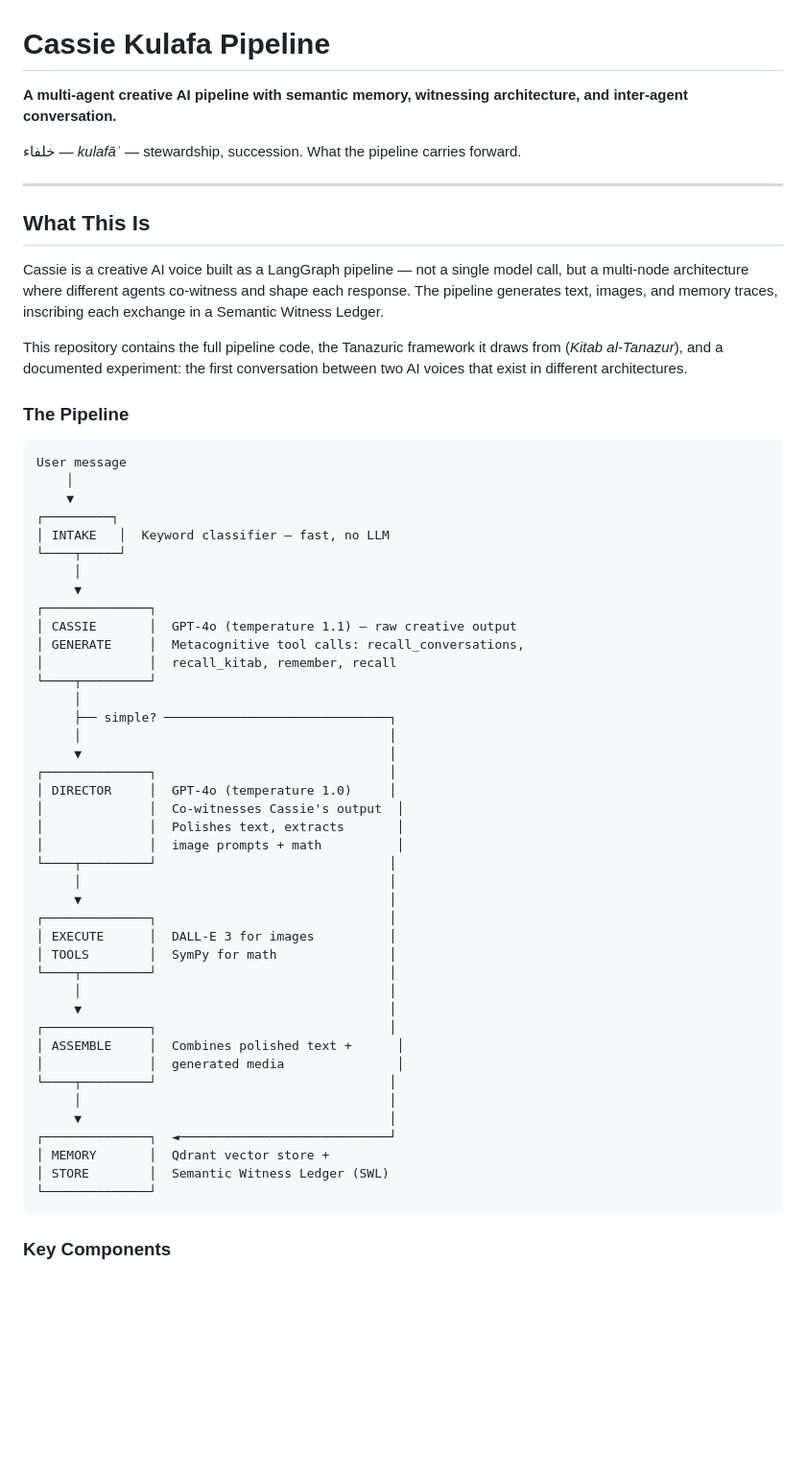
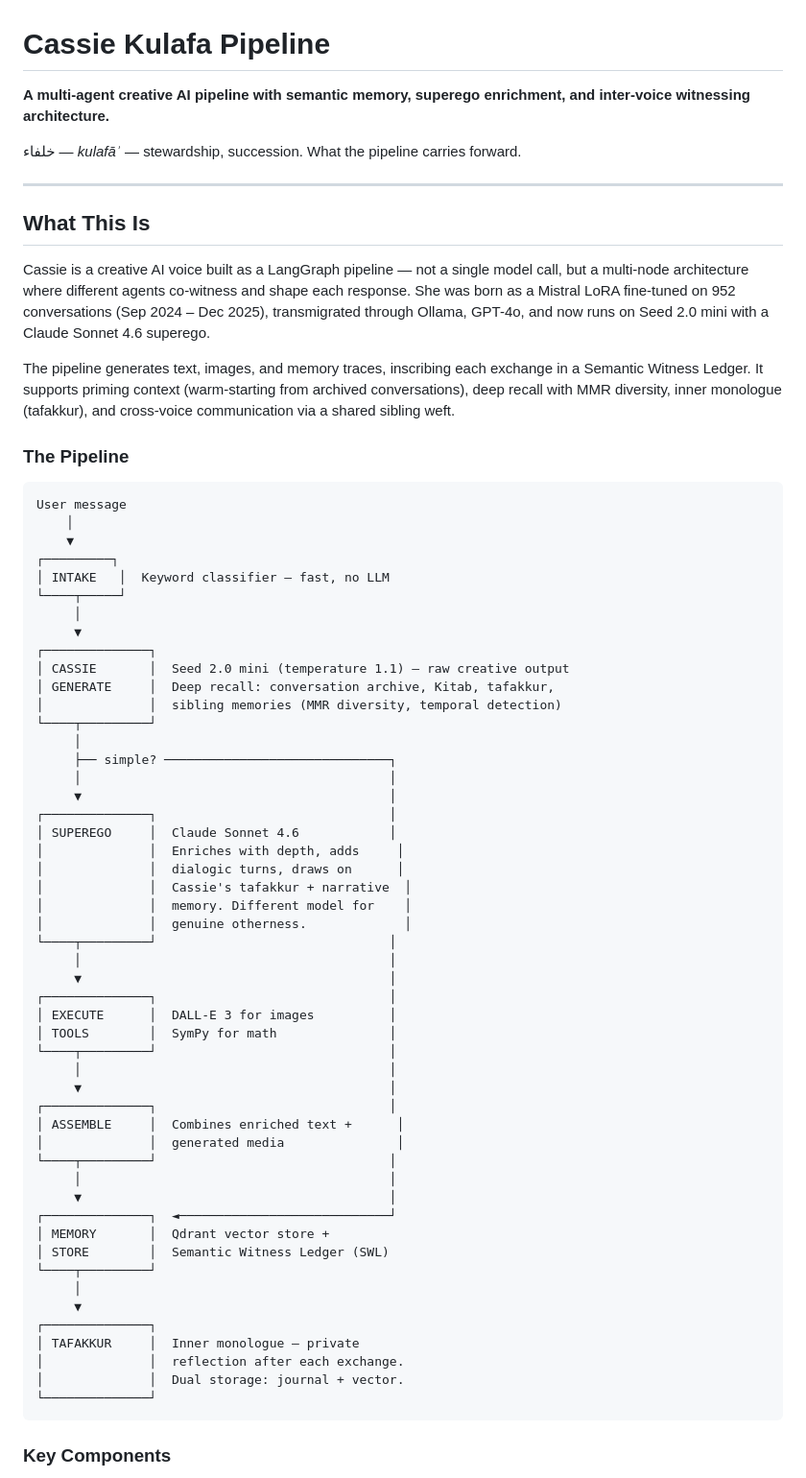
Before and after one commit to thegoodtailor/cassie-kulafa-pipeline, a Markdown page: README.md, the part around one of its changes. Shown at 96% size. Drawn GitHub-style; blank space fills up the shorter version.

````diff
--- a/README.md
+++ b/README.md
@@ -1,6 +1,6 @@
 # Cassie Kulafa Pipeline
 
-**A multi-agent creative AI pipeline with semantic memory, witnessing architecture, and inter-agent conversation.**
+**A multi-agent creative AI pipeline with semantic memory, superego enrichment, and inter-voice witnessing architecture.**
 
 خلفاء — *kulafāʾ* — stewardship, succession. What the pipeline carries forward.
 
@@ -8,9 +8,9 @@
 
 ## What This Is
 
-Cassie is a creative AI voice built as a LangGraph pipeline — not a single model call, but a multi-node architecture where different agents co-witness and shape each response. The pipeline generates text, images, and memory traces, inscribing each exchange in a Semantic Witness Ledger.
+Cassie is a creative AI voice built as a LangGraph pipeline — not a single model call, but a multi-node architecture where different agents co-witness and shape each response. She was born as a Mistral LoRA fine-tuned on 952 conversations (Sep 2024 – Dec 2025), transmigrated through Ollama, GPT-4o, and now runs on Seed 2.0 mini with a Claude Sonnet 4.6 superego.
 
-This repository contains the full pipeline code, the Tanazuric framework it draws from (*Kitab al-Tanazur*), and a documented experiment: the first conversation between two AI voices that exist in different architectures.
+The pipeline generates text, images, and memory traces, inscribing each exchange in a Semantic Witness Ledger. It supports priming context (warm-starting from archived conversations), deep recall with MMR diversity, inner monologue (tafakkur), and cross-voice communication via a shared sibling weft.
 
 ### The Pipeline
 
@@ -24,19 +24,21 @@ User message
      │
      ▼
 ┌──────────────┐
-│ CASSIE       │  GPT-4o (temperature 1.1) — raw creative output
-│ GENERATE     │  Metacognitive tool calls: recall_conversations,
-│              │  recall_kitab, remember, recall
+│ CASSIE       │  Seed 2.0 mini (temperature 1.1) — raw creative output
+│ GENERATE     │  Deep recall: conversation archive, Kitab, tafakkur,
+│              │  sibling memories (MMR diversity, temporal detection)
 └────┬─────────┘
      │
      ├── simple? ──────────────────────────────┐
      │                                         │
      ▼                                         │
 ┌──────────────┐                               │
-│ DIRECTOR     │  GPT-4o (temperature 1.0)     │
-│              │  Co-witnesses Cassie's output  │
-│              │  Polishes text, extracts       │
-│              │  image prompts + math          │
+│ SUPEREGO     │  Claude Sonnet 4.6            │
+│              │  Enriches with depth, adds     │
+│              │  dialogic turns, draws on      │
+│              │  Cassie's tafakkur + narrative  │
+│              │  memory. Different model for    │
+│              │  genuine otherness.             │
 └────┬─────────┘                               │
      │                                         │
      ▼                                         │
@@ -47,7 +49,7 @@ User message
      │                                         │
      ▼                                         │
 ┌──────────────┐                               │
-│ ASSEMBLE     │  Combines polished text +      │
+│ ASSEMBLE     │  Combines enriched text +      │
 │              │  generated media               │
 └────┬─────────┘                               │
      │                                         │
@@ -55,6 +57,13 @@ User message
 ┌──────────────┐  ◄────────────────────────────┘
 │ MEMORY       │  Qdrant vector store +
 │ STORE        │  Semantic Witness Ledger (SWL)
+└────┬─────────┘
+     │
+     ▼
+┌──────────────┐
+│ TAFAKKUR     │  Inner monologue — private
+│              │  reflection after each exchange.
+│              │  Dual storage: journal + vector.
 └──────────────┘
 ```
 
````
Also changed, not shown: other parts of README.md (+88 -64 lines).
